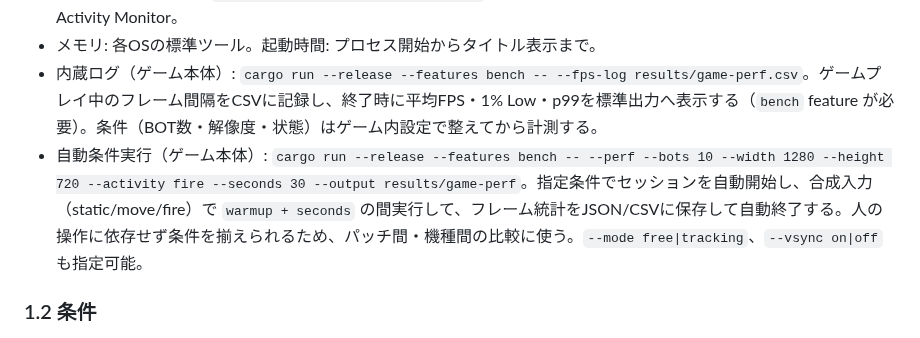
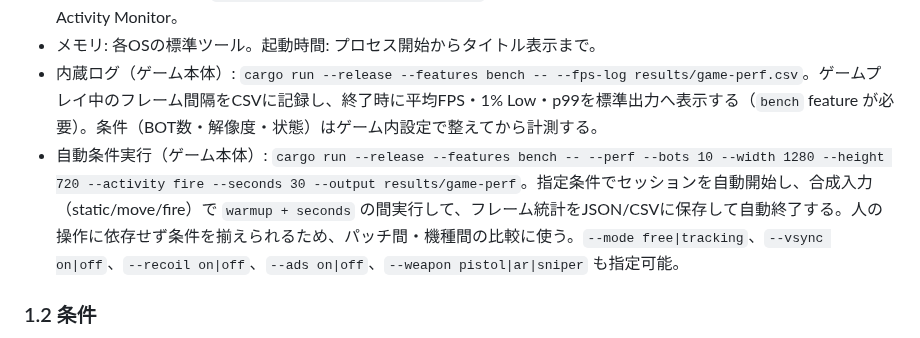
Before and after one commit to issy20/liteweight-fps, a Markdown page: docs/m8-verification.md, the part around the change. Drawn GitHub-style.

```diff
--- a/docs/m8-verification.md
+++ b/docs/m8-verification.md
@@ -22,7 +22,7 @@
 - macOS: Metal HUD（`MTL_HUD_ENABLED=1 ./liteweight-fps`）、Instruments（Time Profiler / Metal System Trace）、Activity Monitor。
 - メモリ: 各OSの標準ツール。起動時間: プロセス開始からタイトル表示まで。
 - 内蔵ログ（ゲーム本体）: `cargo run --release --features bench -- --fps-log results/game-perf.csv`。ゲームプレイ中のフレーム間隔をCSVに記録し、終了時に平均FPS・1% Low・p99を標準出力へ表示する（`bench` feature が必要）。条件（BOT数・解像度・状態）はゲーム内設定で整えてから計測する。
-- 自動条件実行（ゲーム本体）: `cargo run --release --features bench -- --perf --bots 10 --width 1280 --height 720 --activity fire --seconds 30 --output results/game-perf`。指定条件でセッションを自動開始し、合成入力（static/move/fire）で `warmup + seconds` の間実行して、フレーム統計をJSON/CSVに保存して自動終了する。人の操作に依存せず条件を揃えられるため、パッチ間・機種間の比較に使う。`--mode free|tracking`、`--vsync on|off` も指定可能。
+- 自動条件実行（ゲーム本体）: `cargo run --release --features bench -- --perf --bots 10 --width 1280 --height 720 --activity fire --seconds 30 --output results/game-perf`。指定条件でセッションを自動開始し、合成入力（static/move/fire）で `warmup + seconds` の間実行して、フレーム統計をJSON/CSVに保存して自動終了する。人の操作に依存せず条件を揃えられるため、パッチ間・機種間の比較に使う。`--mode free|tracking`、`--vsync on|off`、`--recoil on|off`、`--ads on|off`、`--weapon pistol|ar|sniper` も指定可能。
 
 ### 1.2 条件
 
```
Also changed, not shown: README.md (+4 -2 lines), docs/images/gameplay.jpg (added).
